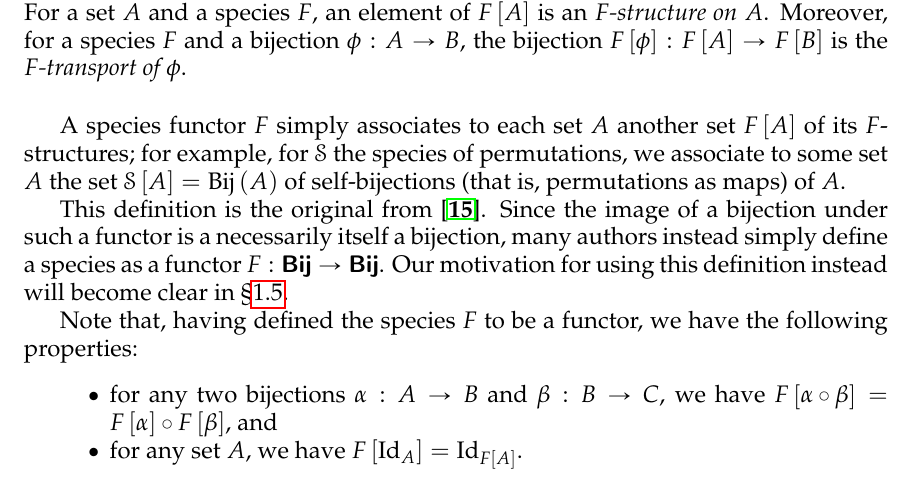
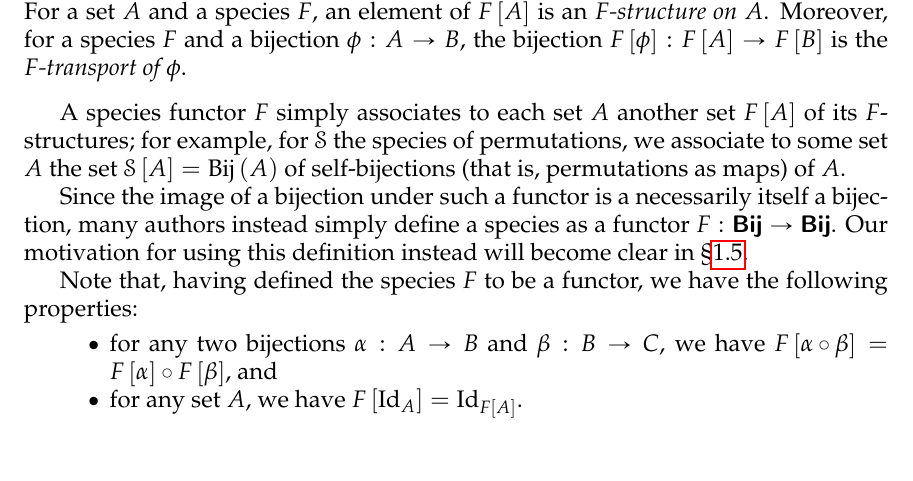
Before and after one commit to againerdewar/thesis, a LaTeX thesis (argthesis.tex): part of page 19 of 68, cut so that both start at the same text. Compiled offline with pdfLaTeX; a LaTeX package or settings file that is missing is left out.

Commit message:
Remove misleading claim about functor def'n in Joyál

```diff
--- a/argthesis.tex
+++ b/argthesis.tex
@@ -106,7 +106,6 @@ The language of category theory will allow us capture this behavior succinctly y
 \end{definition}
 A species functor $F$ simply associates to each set $A$ another set $F \sbrac{A}$ of its $F$-structures; for example, for $\specname{S}$ the species of permutations, we associate to some set $A$ the set $\specname{S} \sbrac{A} = \operatorname{Bij} \pbrac{A}$ of self-bijections (that is, permutations as maps) of $A$.
 
-This definition is the original from \cite{joy:species}.
 Since the image of a bijection under such a functor is a necessarily itself a bijection, many authors instead simply define a species as a functor $F: \catname{Bij} \to \catname{Bij}$.
 Our motivation for using this definition instead will become clear in \S \ref{s:quot}.
 
```
